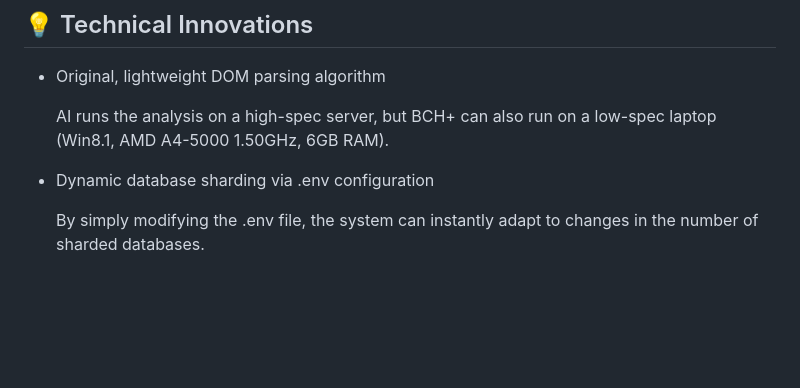
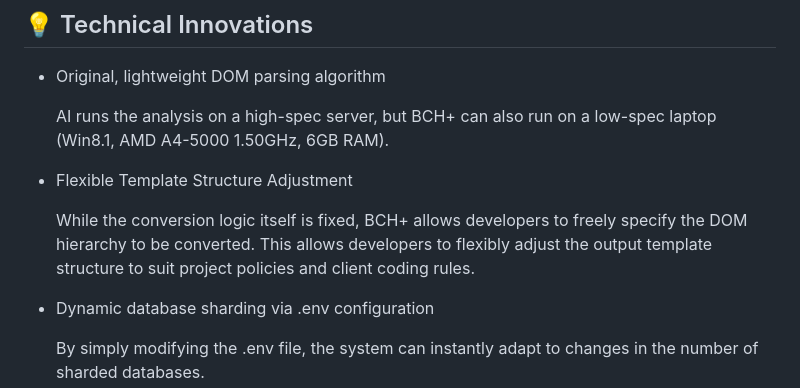
Before and after one commit to 32naosummitkiya26-collab/Blade-Convert-Hub-Plus, a Markdown page: README.md, the part around the change. Drawn GitHub-style; blank space fills up the shorter version.

```diff
--- a/README.md
+++ b/README.md
@@ -34,6 +34,10 @@ Enables team members to share both HTML files and conversion results seamlessly.
 - Original, lightweight DOM parsing algorithm
 
     AI runs the analysis on a high-spec server, but BCH+ can also run on a low-spec laptop (Win8.1, AMD A4-5000 1.50GHz, 6GB RAM).
+
+- Flexible Template Structure Adjustment
+
+    While the conversion logic itself is fixed, BCH+ allows developers to freely specify the DOM hierarchy to be converted. This allows developers to flexibly adjust the output template structure to suit project policies and client coding rules.
 
 - Dynamic database sharding via .env configuration
 
```
